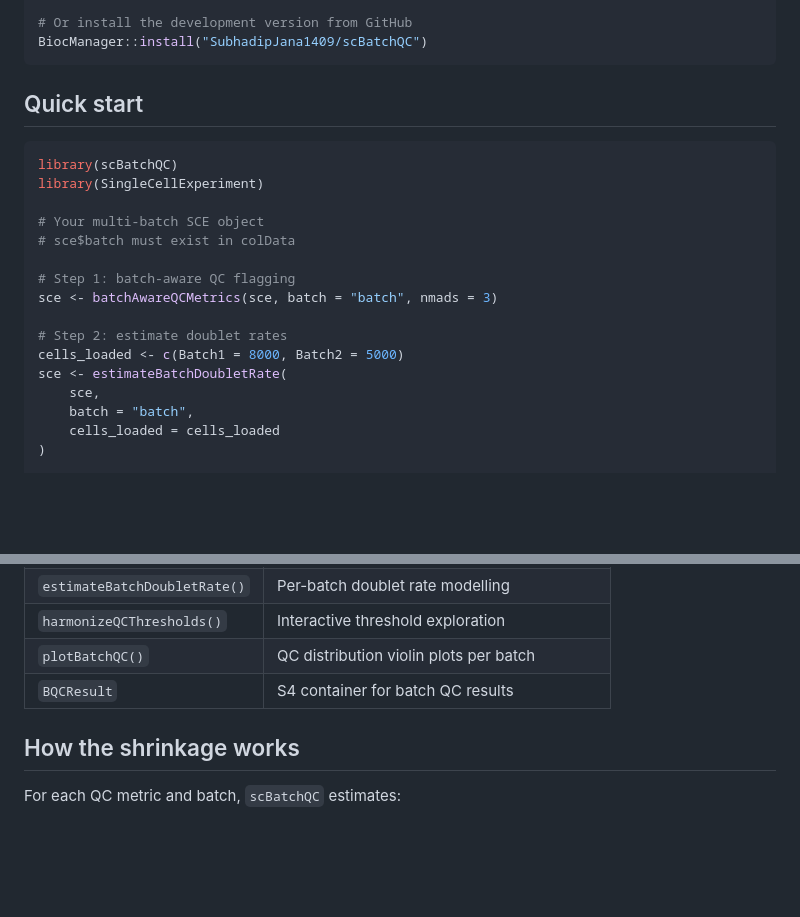
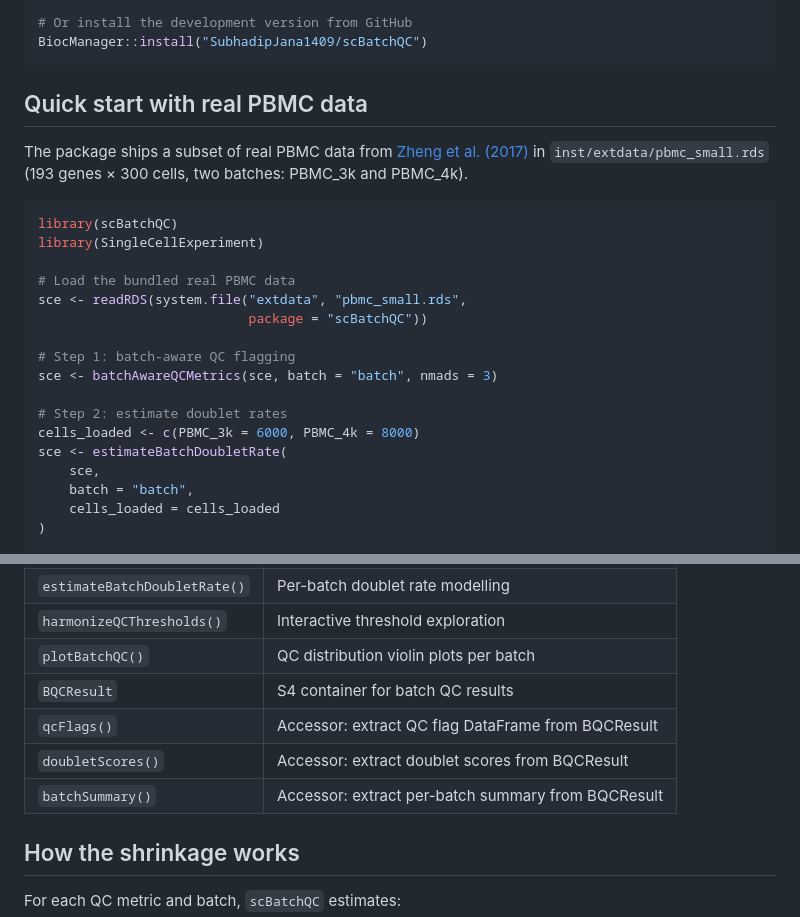
Before and after one commit to SubhadipJana1409/scBatchQC, a Markdown page: README.md, 2 parts joined by grey strips. Drawn GitHub-style; blank space fills up the shorter version.

````diff
--- a/README.md
+++ b/README.md
@@ -53,20 +53,26 @@ BiocManager::install("scBatchQC")
 BiocManager::install("SubhadipJana1409/scBatchQC")
 ```
 
-## Quick start
+## Quick start with real PBMC data
+
+The package ships a subset of real PBMC data from
+[Zheng et al. (2017)](https://doi.org/10.1038/ncomms14049)
+in `inst/extdata/pbmc_small.rds` (193 genes × 300 cells,
+two batches: PBMC\_3k and PBMC\_4k).
 
 ```r
 library(scBatchQC)
 library(SingleCellExperiment)
 
-# Your multi-batch SCE object
-# sce$batch must exist in colData
+# Load the bundled real PBMC data
+sce <- readRDS(system.file("extdata", "pbmc_small.rds",
+                           package = "scBatchQC"))
 
 # Step 1: batch-aware QC flagging
 sce <- batchAwareQCMetrics(sce, batch = "batch", nmads = 3)
 
 # Step 2: estimate doublet rates
-cells_loaded <- c(Batch1 = 8000, Batch2 = 5000)
+cells_loaded <- c(PBMC_3k = 6000, PBMC_4k = 8000)
 sce <- estimateBatchDoubletRate(
     sce,
     batch = "batch",
@@ -89,6 +95,9 @@ sce_filtered <- sce[, !sce$scBatchQC_outlier]
 | `harmonizeQCThresholds()` | Interactive threshold exploration |
 | `plotBatchQC()` | QC distribution violin plots per batch |
 | `BQCResult` | S4 container for batch QC results |
+| `qcFlags()` | Accessor: extract QC flag DataFrame from BQCResult |
+| `doubletScores()` | Accessor: extract doublet scores from BQCResult |
+| `batchSummary()` | Accessor: extract per-batch summary from BQCResult |
 
 ## How the shrinkage works
 
````
Also changed, not shown: other parts of README.md (+55 -5 lines), man/figures/scBatchQC_demo_plot.png (added), 7 other files.
